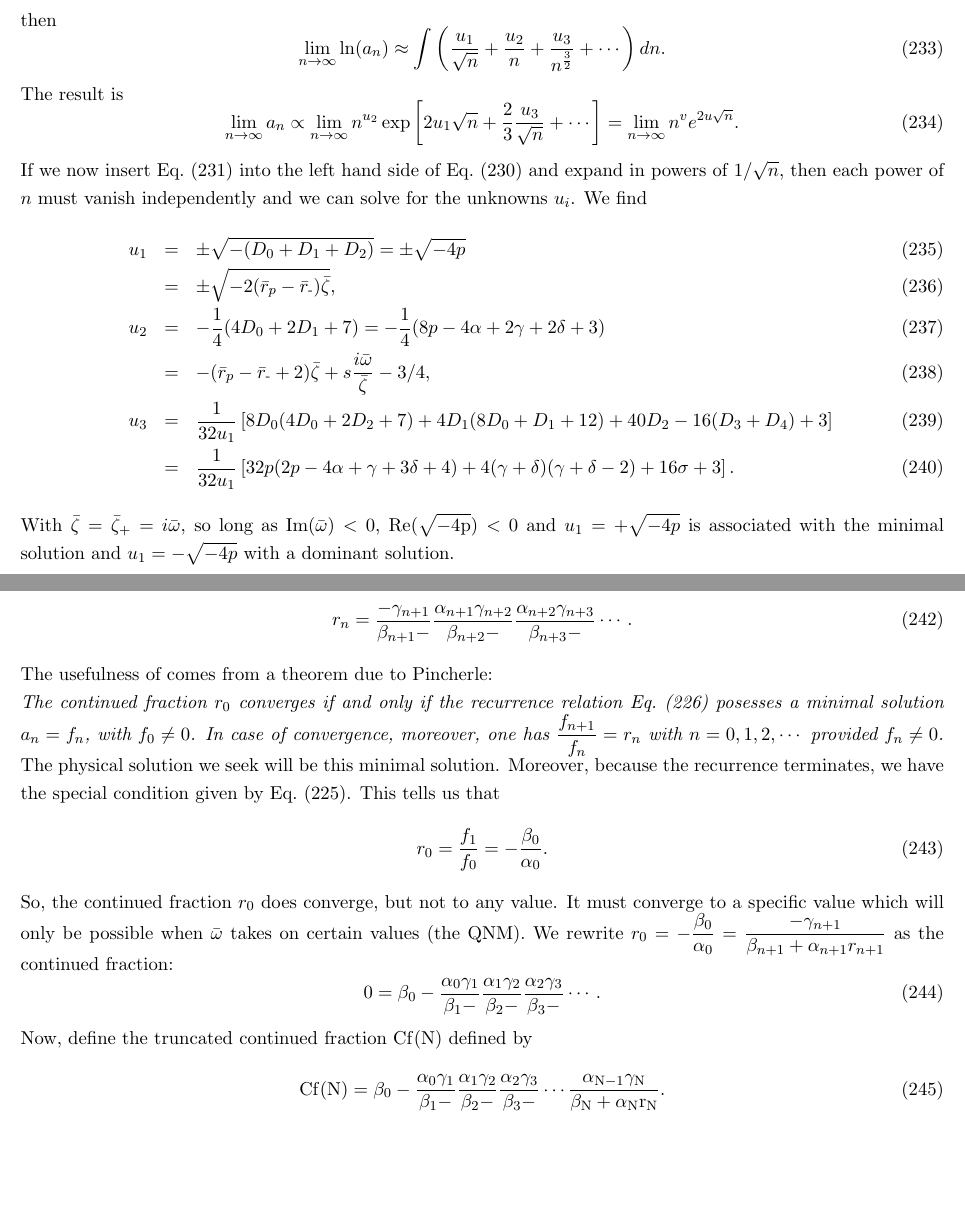
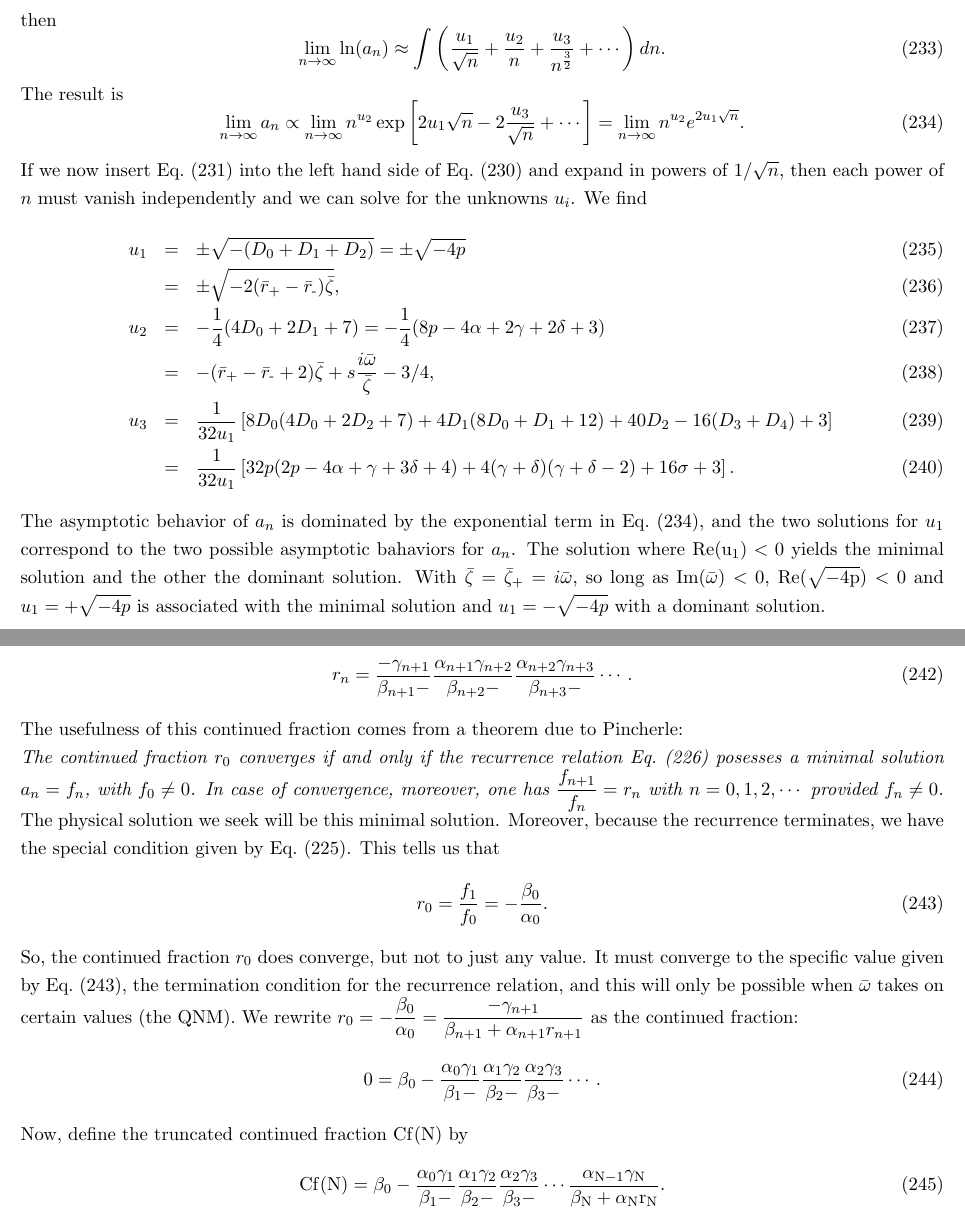
Before and after one commit to patim/QNM, a LaTeX document (QNM.tex): two parts of pages 25 and 26 of 28, joined at a grey line, cut so that both start at the same text, the shorter picture padded with empty space. Compiled offline with pdfLaTeX.

Commit message:
updated section on minimal solutions

```diff
--- a/QNM.tex
+++ b/QNM.tex
@@ -1569,11 +1569,11 @@ then
     + \frac{u_2}{n} + \frac{u_3}{n^{\frac32}} +\cdots\right)dn.
 \end{equation}
 The result is
-\begin{equation}
+\begin{equation}\label{eq:asymptotic_a}
   \lim_{n\to\infty}a_n \propto
-  \lim_{n\to\infty}n^{u_2}\exp\left[2u_1\sqrt{n}+\frac23\frac{u_3}{\sqrt{n}}
+  \lim_{n\to\infty}n^{u_2}\exp\left[2u_1\sqrt{n}-2\frac{u_3}{\sqrt{n}}
     +\cdots\right]
-  = \lim_{n\to\infty}n^v e^{2u\sqrt{n}}.
+  = \lim_{n\to\infty}n^{u_2} e^{2u_1\sqrt{n}}.
 \end{equation}
 If we now insert Eq.~(\ref{eqn:a_ratio_expansion}) into the left hand
 side of Eq.~(\ref{eqn:a_ratio_characteristic}) and expand in powers of
@@ -1581,16 +1581,21 @@ $1/\sqrt{n}$, then each power of $n$ must vanish independently and we
 can solve for the unknowns $u_i$.  We find
 \begin{eqnarray}
   u_1 &=& \pm\sqrt{-(D_0+D_1+D_2)} =\pm\sqrt{-4p} \\
-    &=& \pm\sqrt{-2(\bar{r}_p-\bar{r}_\minus)\bar\zeta}, \\
+    &=& \pm\sqrt{-2(\bar{r}_+-\bar{r}_\minus)\bar\zeta}, \\
   u_2 &=& -\frac14(4D_0+2D_1+7) = -\frac14(8p-4\alpha+2\gamma+2\delta+3) \\
-    &=& -(\bar{r}_p-\bar{r}_\minus+2)\bar\zeta
+    &=& -(\bar{r}_+-\bar{r}_\minus+2)\bar\zeta
         + s\frac{i\bar\omega}{\bar\zeta} -3/4, \\
   u_3 &=& \frac1{32u_1}\left[8D_0(4D_0+2D_2+7)+4D_1(8D_0+D_1+12)
                              +40D_2-16(D_3+D_4)+3\right] \\
       &=& \frac1{32u_1}\left[32p(2p-4\alpha+\gamma+3\delta+4)
                 +4(\gamma+\delta)(\gamma+\delta-2) +16\sigma+3\right].
 \end{eqnarray}
-With $\bar\zeta=\bar\zeta_+=i\bar\omega$, so long as
+The asymptotic behavior of $a_n$ is dominated by the exponential term
+in Eq.~(\ref{eq:asymptotic_a}), and the two solutions for $u_1$
+correspond to the two possible asymptotic bahaviors for $a_n$.  The
+solution where $\rm{Re}(u_1)<0$ yields the minimal solution and the
+other the dominant solution.  With
+$\bar\zeta=\bar\zeta_+=i\bar\omega$, so long as
 $\rm{Im}(\bar\omega)<0$, $\rm{Re}(\sqrt{-4p})<0$ and $u_1=+\sqrt{-4p}$
 is associated with the minimal solution and $u_1=-\sqrt{-4p}$ with a
 dominant solution.
@@ -1609,21 +1614,24 @@ r_n
     \frac{\alpha_{n+1}\gamma_{n+2}}{\beta_{n+2}-}
     \frac{\alpha_{n+2}\gamma_{n+3}}{\beta_{n+3}-}\cdots.
 \end{equation}
-The usefulness of comes from a theorem due to Pincherle: \\ {\em The
-  continued fraction $r_0$ converges if and only if the recurrence
-  relation Eq.~(\ref{eq:Leaver_rad_3-term}) posesses a minimal
-  solution $a_n=f_n$, with $f_0\ne0$.  In case of convergence,
-  moreover, one has $\frac{f_{n+1}}{f_n}=r_n$ with $n=0,1,2,\cdots$
-  provided $f_n\ne0$.}
-The physical solution we seek will be this minimal solution.  Moreover,
-because the recurrence terminates, we have the special condition given
-by Eq.~(\ref{eq:Leaver_rad_2-term}).  This tells us that
-\begin{equation}
+The usefulness of this continued fraction comes from a theorem due to
+Pincherle:
+ \\ {\em The continued fraction $r_0$ converges if and only
+  if the recurrence relation Eq.~(\ref{eq:Leaver_rad_3-term}) posesses
+  a minimal solution $a_n=f_n$, with $f_0\ne0$.  In case of
+  convergence, moreover, one has $\frac{f_{n+1}}{f_n}=r_n$ with
+  $n=0,1,2,\cdots$ provided $f_n\ne0$.}  The physical solution we seek
+will be this minimal solution.  Moreover, because the recurrence
+terminates, we have the special condition given by
+Eq.~(\ref{eq:Leaver_rad_2-term}).  This tells us that
+\begin{equation}\label{eq:termination_cond}
   r_0=\frac{f_1}{f_0}=-\frac{\beta_0}{\alpha_0}.
 \end{equation}
-So, the continued fraction $r_0$ does converge, but not to any value.
-It must converge to a specific value which will only be possible when
-$\bar\omega$ takes on certain values (the QNM).  We rewrite
+So, the continued fraction $r_0$ does converge, but not to just any
+value.  It must converge to the specific value given by
+Eq.~(\ref{eq:termination_cond}), the termination condition for the
+recurrence relation, and this will only be possible when $\bar\omega$
+takes on certain values (the QNM).  We rewrite
 $r_0=-\frac{\beta_0}{\alpha_0}=\frac{-\gamma_{n+1}}{\beta_{n+1}+
   \alpha_{n+1}r_{n+1}}$ as the continued fraction:
 \begin{equation}\label{eq:Leaver_Cf_inf}
@@ -1631,7 +1639,7 @@ $r_0=-\frac{\beta_0}{\alpha_0}=\frac{-\gamma_{n+1}}{\beta_{n+1}+
              \frac{\alpha_1\gamma_2}{\beta_2-}
              \frac{\alpha_2\gamma_3}{\beta_3-}\cdots.
 \end{equation}
-Now, define the truncated continued fraction $\rm{Cf}(N)$ defined by
+Now, define the truncated continued fraction $\rm{Cf}(N)$ by
 \begin{equation}\label{eq:Leaver_Cf_N}
   \rm{Cf}(N) = \beta_0 -\frac{\alpha_0\gamma_1}{\beta_1-}
              \frac{\alpha_1\gamma_2}{\beta_2-}
```
